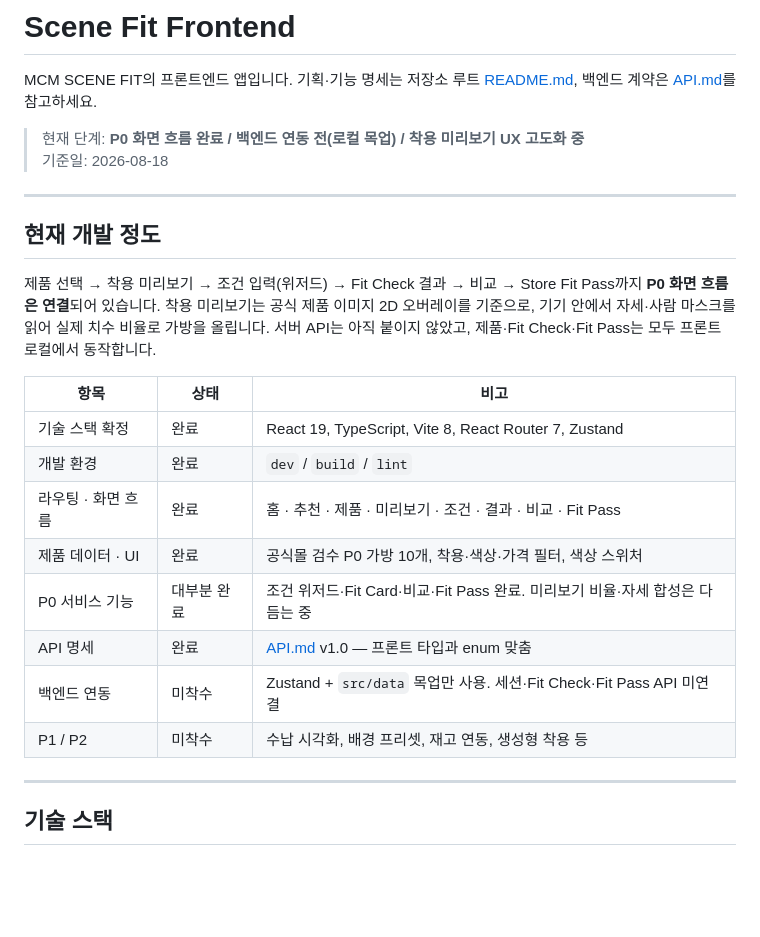
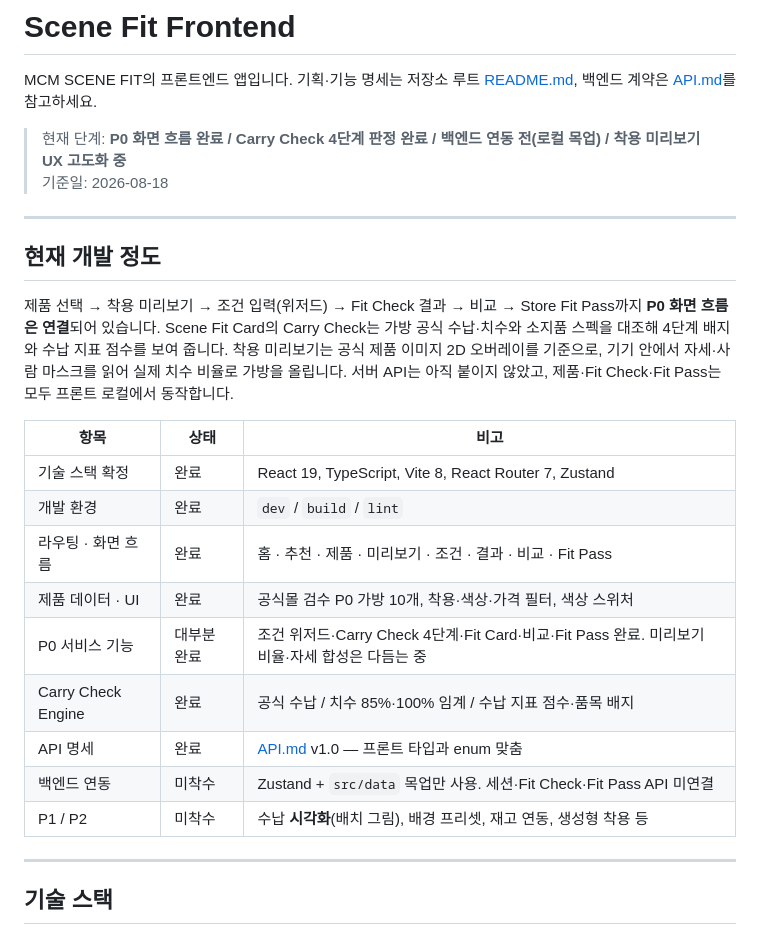
Before and after one commit to MCM-Scene-Fit/MCM-Scene-Fit-FE, a Markdown page: Scene-Fit/docs/README.md, the part around one of its changes. GitHub-like rendering; blank space fills up the shorter version.

```diff
--- a/Scene-Fit/docs/README.md
+++ b/Scene-Fit/docs/README.md
@@ -2,14 +2,14 @@
 
 MCM SCENE FIT의 프론트엔드 앱입니다. 기획·기능 명세는 저장소 루트 [README.md](../../README.md), 백엔드 계약은 [API.md](./API.md)를 참고하세요.
 
-> 현재 단계: **P0 화면 흐름 완료 / 백엔드 연동 전(로컬 목업) / 착용 미리보기 UX 고도화 중**
+> 현재 단계: **P0 화면 흐름 완료 / Carry Check 4단계 판정 완료 / 백엔드 연동 전(로컬 목업) / 착용 미리보기 UX 고도화 중**
 > 기준일: 2026-08-18
 
 ---
 
 ## 현재 개발 정도
 
-제품 선택 → 착용 미리보기 → 조건 입력(위저드) → Fit Check 결과 → 비교 → Store Fit Pass까지 **P0 화면 흐름은 연결**되어 있습니다. 착용 미리보기는 공식 제품 이미지 2D 오버레이를 기준으로, 기기 안에서 자세·사람 마스크를 읽어 실제 치수 비율로 가방을 올립니다. 서버 API는 아직 붙이지 않았고, 제품·Fit Check·Fit Pass는 모두 프론트 로컬에서 동작합니다.
+제품 선택 → 착용 미리보기 → 조건 입력(위저드) → Fit Check 결과 → 비교 → Store Fit Pass까지 **P0 화면 흐름은 연결**되어 있습니다. Scene Fit Card의 Carry Check는 가방 공식 수납·치수와 소지품 스펙을 대조해 4단계 배지와 수납 지표 점수를 보여 줍니다. 착용 미리보기는 공식 제품 이미지 2D 오버레이를 기준으로, 기기 안에서 자세·사람 마스크를 읽어 실제 치수 비율로 가방을 올립니다. 서버 API는 아직 붙이지 않았고, 제품·Fit Check·Fit Pass는 모두 프론트 로컬에서 동작합니다.
 
 | 항목 | 상태 | 비고 |
 | --- | --- | --- |
@@ -17,10 +17,11 @@ MCM SCENE FIT의 프론트엔드 앱입니다. 기획·기능 명세는 저장
 | 개발 환경 | 완료 | `dev` / `build` / `lint` |
 | 라우팅 · 화면 흐름 | 완료 | 홈 · 추천 · 제품 · 미리보기 · 조건 · 결과 · 비교 · Fit Pass |
 | 제품 데이터 · UI | 완료 | 공식몰 검수 P0 가방 10개, 착용·색상·가격 필터, 색상 스위처 |
-| P0 서비스 기능 | 대부분 완료 | 조건 위저드·Fit Card·비교·Fit Pass 완료. 미리보기 비율·자세 합성은 다듬는 중 |
+| P0 서비스 기능 | 대부분 완료 | 조건 위저드·Carry Check 4단계·Fit Card·비교·Fit Pass 완료. 미리보기 비율·자세 합성은 다듬는 중 |
+| Carry Check Engine | 완료 | 공식 수납 / 치수 85%·100% 임계 / 수납 지표 점수·품목 배지 |
 | API 명세 | 완료 | [API.md](./API.md) v1.0 — 프론트 타입과 enum 맞춤 |
 | 백엔드 연동 | 미착수 | Zustand + `src/data` 목업만 사용. 세션·Fit Check·Fit Pass API 미연결 |
-| P1 / P2 | 미착수 | 수납 시각화, 배경 프리셋, 재고 연동, 생성형 착용 등 |
+| P1 / P2 | 미착수 | 수납 **시각화**(배치 그림), 배경 프리셋, 재고 연동, 생성형 착용 등 |
 
 ---
 
```
Also changed, not shown: other parts of Scene-Fit/docs/README.md (+23 -7 lines).
